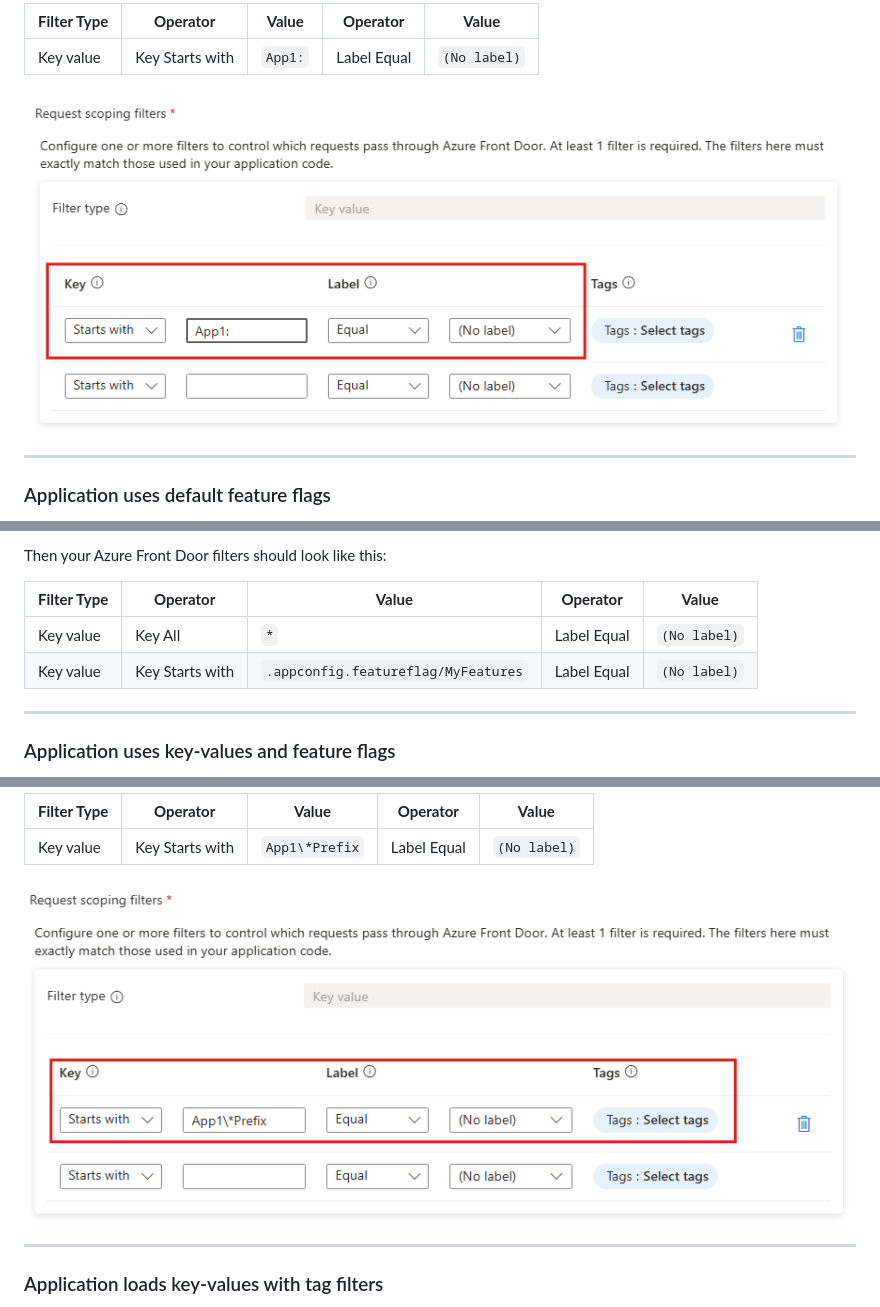
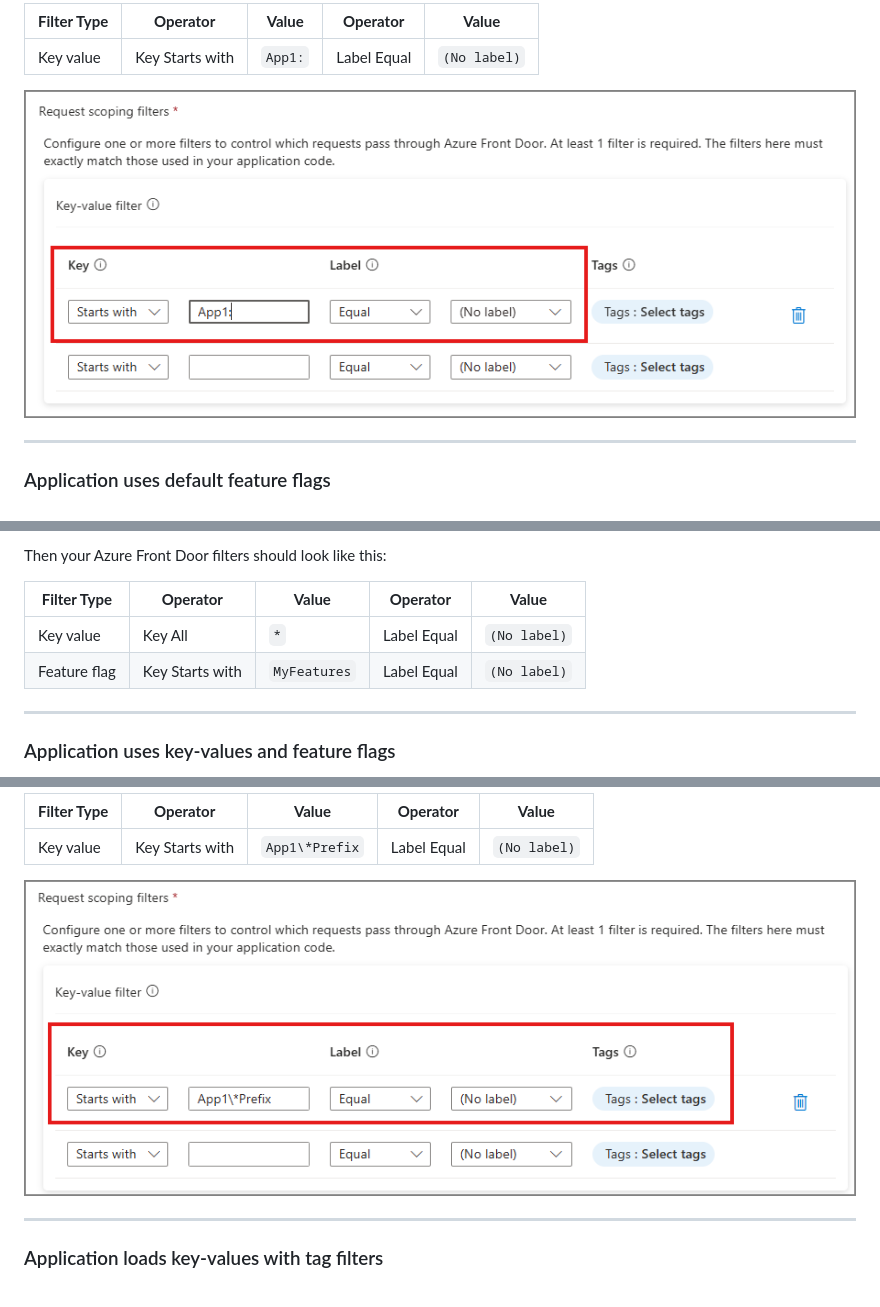
Before and after one commit to Azure/AppConfiguration, a Markdown page: docs/AzureFrontDoor/readme.md, 3 parts joined by grey strips. Rendered like a GitHub page; pictures changed too: docs/AzureFrontDoor/images/sample1.png, docs/AzureFrontDoor/images/sample2.png.

```diff
--- a/docs/AzureFrontDoor/readme.md
+++ b/docs/AzureFrontDoor/readme.md
@@ -125,8 +125,8 @@ Then your Azure Front Door filters should look like this:
 
 | **Filter Type**  | **Operator**  | **Value**   | **Operator**  | **Value**   |
 | ---------------- | ------------- | ----------- | ------------- | ----------- |
-| Key value        | Key All       | `*`     | Label Equal   | `(No label)`  |
-| Key value        | Key Starts with | `.appconfig.featureflag/MyFeatures`  | Label Equal   | `(No label)`  |
+| Key value        | Key All       | `*`         | Label Equal   | `(No label)`  |
+| Feature flag     | Key Starts with | `MyFeatures`  | Label Equal   | `(No label)`  |
 
 -------
 
```
Also changed, not shown: other parts of docs/AzureFrontDoor/readme.md (+3 -3 lines).
